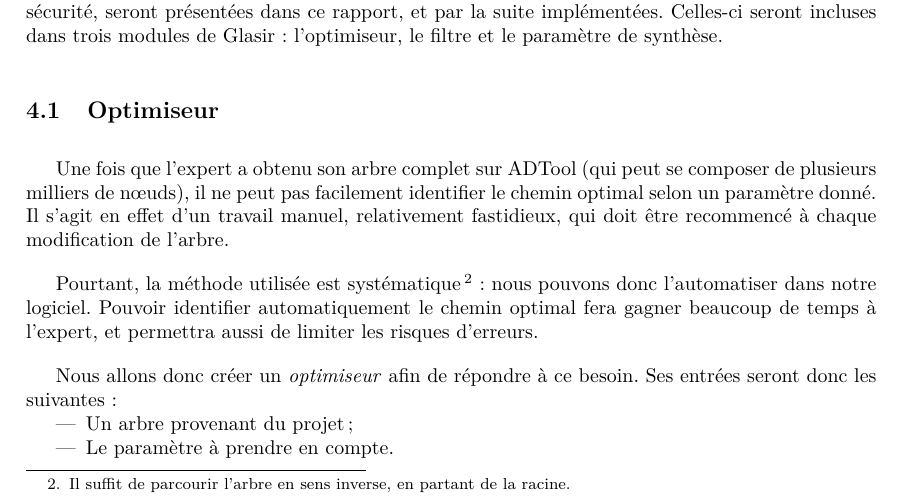
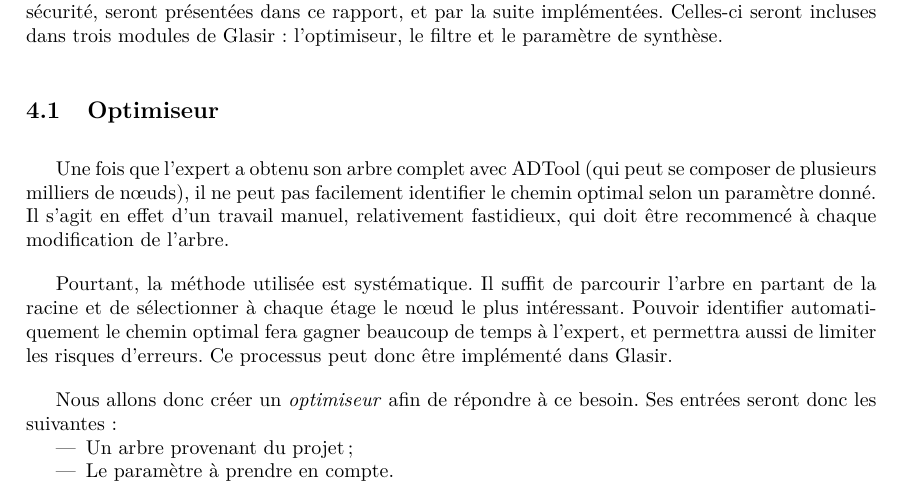
Before and after one commit to HKervadec/korrigolo, a LaTeX document (reports/2 - specification/main.tex, which reads reports/2 - specification/input/nouveaute.tex): part of page 9 of 24, cut so that both start at the same text. Compiled offline with pdfLaTeX.

Commit message:
[REPPORT2] improve intro optimis

```diff
--- a/reports/2 - specification/input/nouveaute.tex
+++ b/reports/2 - specification/input/nouveaute.tex
@@ -6,9 +6,9 @@
 	\subsection{Optimiseur}
 		\label{subsection:optimiseur}
 
-		Une fois que l'expert a obtenu son arbre complet sur ADTool (qui peut se composer de plusieurs milliers de nœuds), il ne peut pas facilement identifier le chemin optimal selon un paramètre donné. Il s'agit en effet d'un travail manuel, relativement fastidieux, qui doit être recommencé à chaque modification de l'arbre.
+		Une fois que l'expert a obtenu son arbre complet avec ADTool (qui peut se composer de plusieurs milliers de nœuds), il ne peut pas facilement identifier le chemin optimal selon un paramètre donné. Il s'agit en effet d'un travail manuel, relativement fastidieux, qui doit être recommencé à chaque modification de l'arbre.
 
-		Pourtant, la méthode utilisée est systématique\footnote{Il suffit de parcourir l'arbre en sens inverse, en partant de la racine.} : nous pouvons donc l'automatiser dans notre logiciel. Pouvoir identifier automatiquement le chemin optimal fera gagner beaucoup de temps à l'expert, et permettra aussi de limiter les risques d'erreurs.
+		Pourtant, la méthode utilisée est systématique. Il suffit de parcourir l'arbre en partant de la racine et de sélectionner à chaque étage le nœud le plus intéressant. Pouvoir identifier automatiquement le chemin optimal fera gagner beaucoup de temps à l'expert, et permettra aussi de limiter les risques d'erreurs. Ce processus peut donc être implémenté dans \glasir{}.
 
 		Nous allons donc créer un \textit{optimiseur} afin de répondre à ce besoin.
 		Ses entrées seront donc les suivantes :
```
